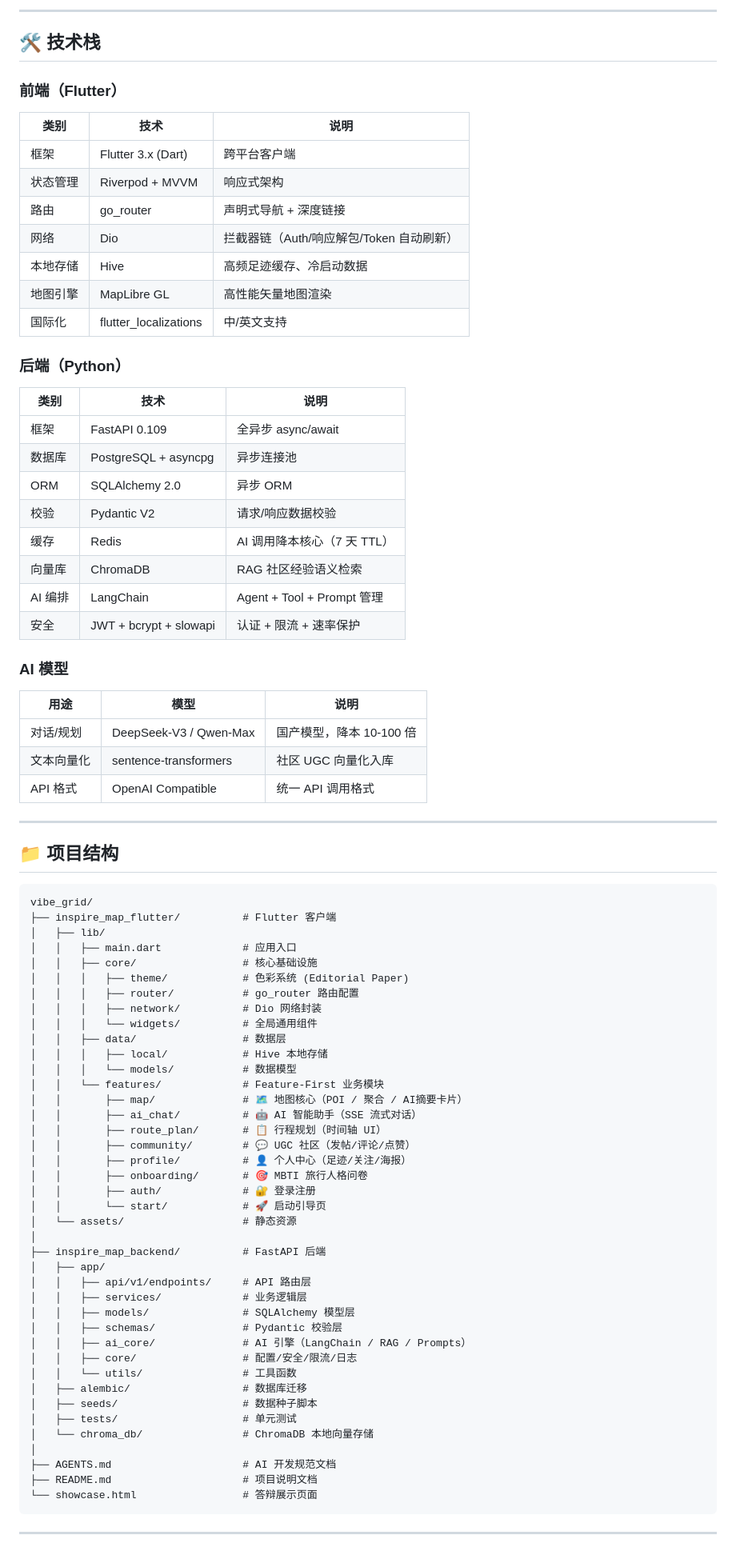
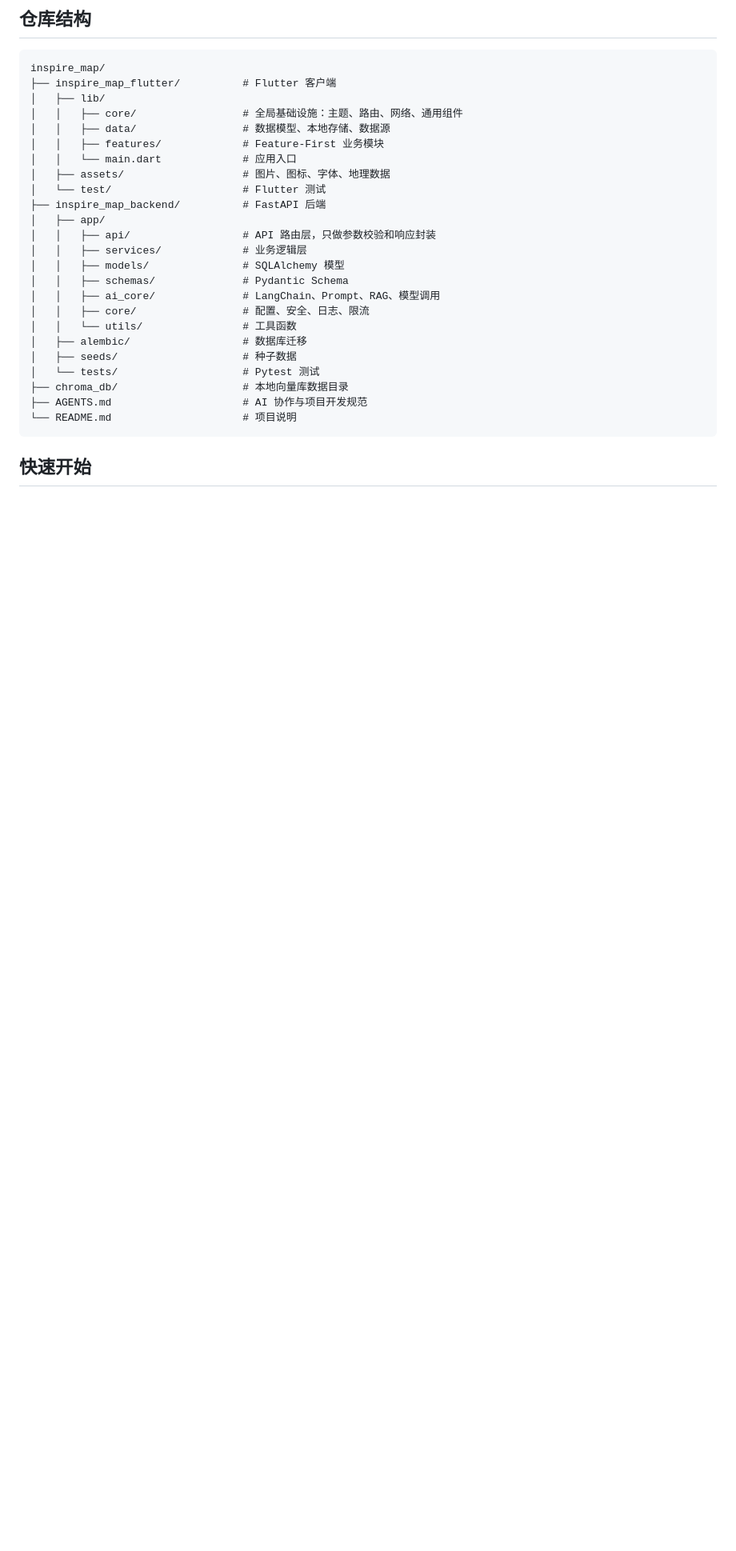
Before and after one commit to 976250947/inspire_map, a Markdown page: README.md, the part around one of its changes. Shown at 80% size. Rendered like a GitHub page; blank space fills up the shorter version.

````diff
--- a/README.md
+++ b/README.md
@@ -76,88 +113,33 @@
 ```
 
----
+## 仓库结构
 
-## 🛠️ 技术栈
-
-### 前端（Flutter）
-
-| 类别 | 技术 | 说明 |
-|------|------|------|
-| 框架 | Flutter 3.x (Dart) | 跨平台客户端 |
-| 状态管理 | Riverpod + MVVM | 响应式架构 |
-| 路由 | go_router | 声明式导航 + 深度链接 |
-| 网络 | Dio | 拦截器链（Auth/响应解包/Token 自动刷新） |
-| 本地存储 | Hive | 高频足迹缓存、冷启动数据 |
-| 地图引擎 | MapLibre GL | 高性能矢量地图渲染 |
-| 国际化 | flutter_localizations | 中/英文支持 |
-
-### 后端（Python）
-
-| 类别 | 技术 | 说明 |
-|------|------|------|
-| 框架 | FastAPI 0.109 | 全异步 async/await |
-| 数据库 | PostgreSQL + asyncpg | 异步连接池 |
-| ORM | SQLAlchemy 2.0 | 异步 ORM |
-| 校验 | Pydantic V2 | 请求/响应数据校验 |
-| 缓存 | Redis | AI 调用降本核心（7 天 TTL） |
-| 向量库 | ChromaDB | RAG 社区经验语义检索 |
-| AI 编排 | LangChain | Agent + Tool + Prompt 管理 |
-| 安全 | JWT + bcrypt + slowapi | 认证 + 限流 + 速率保护 |
-
-### AI 模型
-
-| 用途 | 模型 | 说明 |
-|------|------|------|
-| 对话/规划 | DeepSeek-V3 / Qwen-Max | 国产模型，降本 10-100 倍 |
-| 文本向量化 | sentence-transformers | 社区 UGC 向量化入库 |
-| API 格式 | OpenAI Compatible | 统一 API 调用格式 |
-
----
-
-## 📁 项目结构
-
-```
-vibe_grid/
+```text
+inspire_map/
 ├── inspire_map_flutter/          # Flutter 客户端
 │   ├── lib/
-│   │   ├── main.dart             # 应用入口
-│   │   ├── core/                 # 核心基础设施
-│   │   │   ├── theme/            # 色彩系统 (Editorial Paper)
-│   │   │   ├── router/           # go_router 路由配置
-│   │   │   ├── network/          # Dio 网络封装
-│   │   │   └── widgets/          # 全局通用组件
-│   │   ├── data/                 # 数据层
-│   │   │   ├── local/            # Hive 本地存储
-│   │   │   └── models/           # 数据模型
-│   │   └── features/             # Feature-First 业务模块
-│   │       ├── map/              # 🗺️ 地图核心（POI / 聚合 / AI摘要卡片）
-│   │       ├── ai_chat/          # 🤖 AI 智能助手（SSE 流式对话）
-│   │       ├── route_plan/       # 📋 行程规划（时间轴 UI）
-│   │       ├── community/        # 💬 UGC 社区（发帖/评论/点赞）
-│   │       ├── profile/          # 👤 个人中心（足迹/关注/海报）
-│   │       ├── onboarding/       # 🎯 MBTI 旅行人格问卷
-│   │       ├── auth/             # 🔐 登录注册
-│   │       └── start/            # 🚀 启动引导页
-│   └── assets/                   # 静态资源
-│
+│   │   ├── core/                 # 全局基础设施：主题、路由、网络、通用组件
+│   │   ├── data/                 # 数据模型、本地存储、数据源
+│   │   ├── features/             # Feature-First 业务模块
+│   │   └── main.dart             # 应用入口
+│   ├── assets/                   # 图片、图标、字体、地理数据
+│   └── test/                     # Flutter 测试
 ├── inspire_map_backend/          # FastAPI 后端
 │   ├── app/
-│   │   ├── api/v1/endpoints/     # API 路由层
+│   │   ├── api/                  # API 路由层，只做参数校验和响应封装
 │   │   ├── services/             # 业务逻辑层
-│   │   ├── models/               # SQLAlchemy 模型层
-│   │   ├── schemas/              # Pydantic 校验层
-│   │   ├── ai_core/              # AI 引擎（LangChain / RAG / Prompts）
-│   │   ├── core/                 # 配置/安全/限流/日志
+│   │   ├── models/               # SQLAlchemy 模型
+│   │   ├── schemas/              # Pydantic Schema
+│   │   ├── ai_core/              # LangChain、Prompt、RAG、模型调用
+│   │   ├── core/                 # 配置、安全、日志、限流
 │   │   └── utils/                # 工具函数
 │   ├── alembic/                  # 数据库迁移
-│   ├── seeds/                    # 数据种子脚本
-│   ├── tests/                    # 单元测试
-│   └── chroma_db/                # ChromaDB 本地向量存储
-│
-├── AGENTS.md                     # AI 开发规范文档
-├── README.md                     # 项目说明文档
-└── showcase.html                 # 答辩展示页面
+│   ├── seeds/                    # 种子数据
+│   └── tests/                    # Pytest 测试
+├── chroma_db/                    # 本地向量库数据目录
+├── AGENTS.md                     # AI 协作与项目开发规范
+└── README.md                     # 项目说明
 ```
 
----
+## 快速开始
 
````
Also changed, not shown: other parts of README.md (+199 -151 lines).
